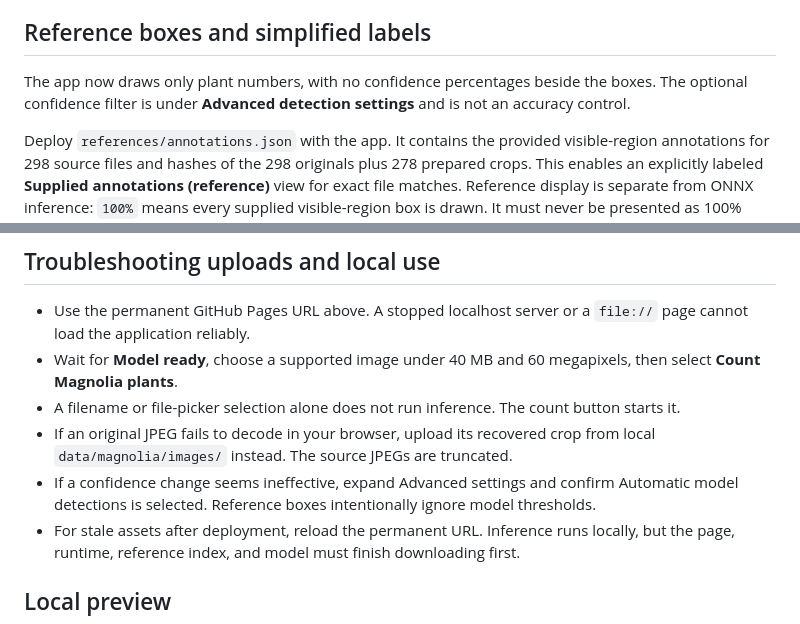
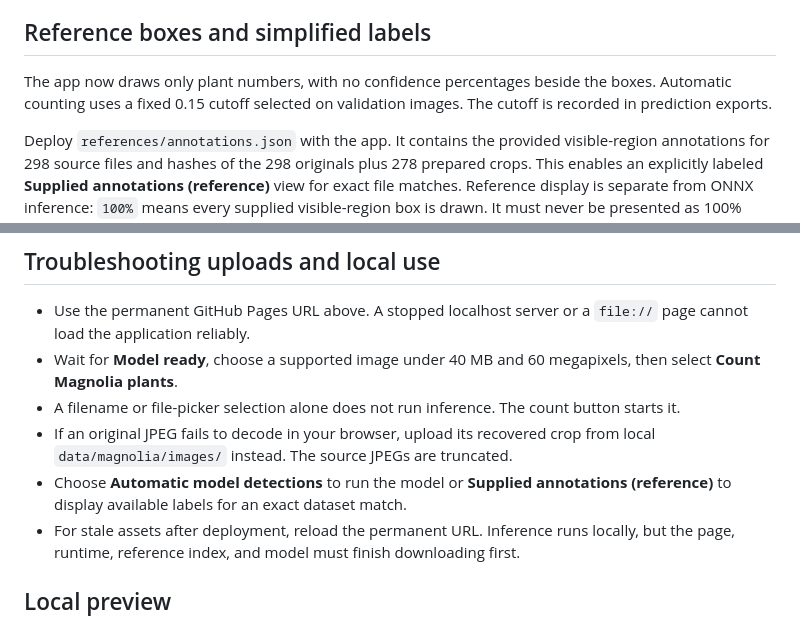
Before and after one commit to harshitha-8/magnolia_Quantification, a Markdown page: DEPLOYMENT.md, 2 parts joined by grey strips. Drawn GitHub-style.

```diff
--- a/DEPLOYMENT.md
+++ b/DEPLOYMENT.md
@@ -45,7 +45,7 @@ Keep all URLs relative to the app directory. The repository lives under a GitHub
 
 ## Reference boxes and simplified labels
 
-The app now draws only plant numbers, with no confidence percentages beside the boxes. The optional confidence filter is under **Advanced detection settings** and is not an accuracy control.
+The app now draws only plant numbers, with no confidence percentages beside the boxes. Automatic counting uses a fixed 0.15 cutoff selected on validation images. The cutoff is recorded in prediction exports.
 
 Deploy `references/annotations.json` with the app. It contains the provided visible-region annotations for 298 source files and hashes of the 298 originals plus 278 prepared crops. This enables an explicitly labeled **Supplied annotations (reference)** view for exact file matches. Reference display is separate from ONNX inference: `100%` means every supplied visible-region box is drawn. It must never be presented as 100% model accuracy. Reference exports carry `resultSource: provided_annotations`, null scores, and no model confidence threshold.
 
@@ -59,7 +59,7 @@ The repository includes the ONNX model, fine-tuned `.pt` checkpoint, model contr
 - Wait for **Model ready**, choose a supported image under 40 MB and 60 megapixels, then select **Count Magnolia plants**.
 - A filename or file-picker selection alone does not run inference. The count button starts it.
 - If an original JPEG fails to decode in your browser, upload its recovered crop from local `data/magnolia/images/` instead. The source JPEGs are truncated.
-- If a confidence change seems ineffective, expand Advanced settings and confirm Automatic model detections is selected. Reference boxes intentionally ignore model thresholds.
+- Choose **Automatic model detections** to run the model or **Supplied annotations (reference)** to display available labels for an exact dataset match.
 - For stale assets after deployment, reload the permanent URL. Inference runs locally, but the page, runtime, reference index, and model must finish downloading first.
 
 ## Local preview
```
Also changed, not shown: README.md (+7 -7 lines), THIRD_PARTY_NOTICES.md (+1 -1 lines), reports/browser-preview.jpg, 3 other files.
